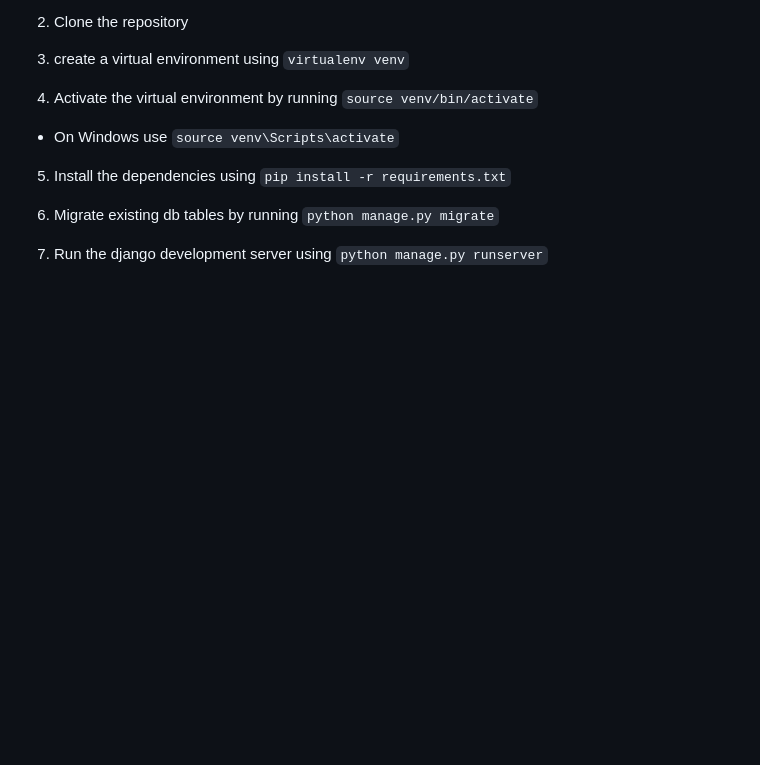
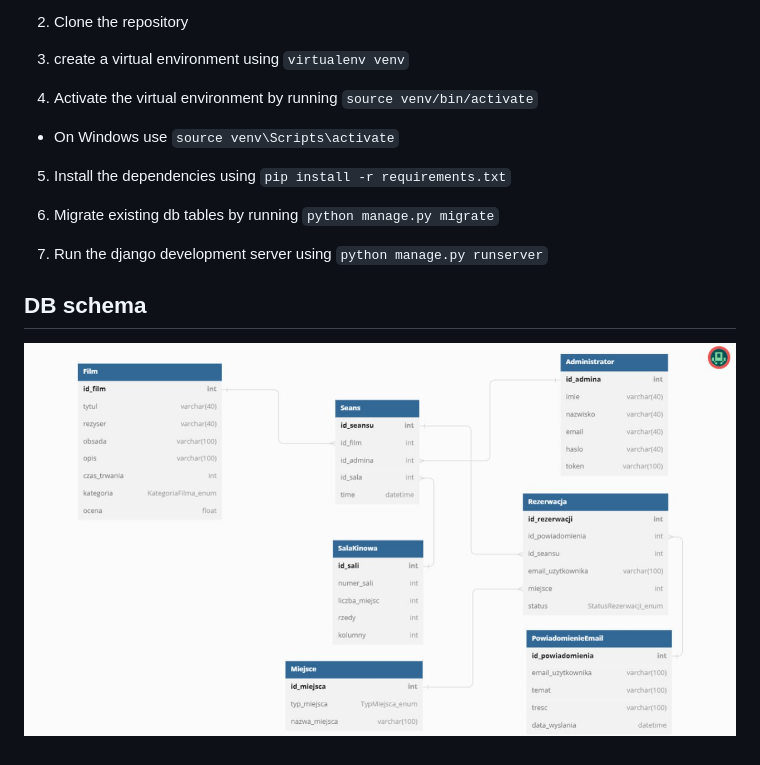
Before and after one commit to vi-mcw196/cinema-city, a Markdown page: README.md, the part around the change. GitHub-like rendering; pictures changed too: readme_img/db_schema.png (added); blank space fills up the shorter version.

Commit message:
add database schema to README.md

```diff
--- a/README.md
+++ b/README.md
@@ -15,3 +15,7 @@ Income Expenses API
 6. Migrate existing db tables by running `python manage.py migrate`
 
 7. Run the django development server using `python manage.py runserver`
+
+
+## DB schema
+![](readme_img/db_schema.png)
```
